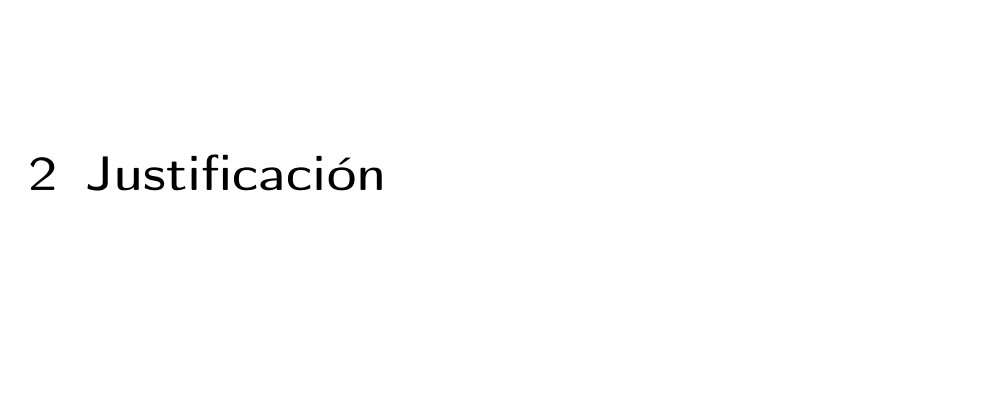
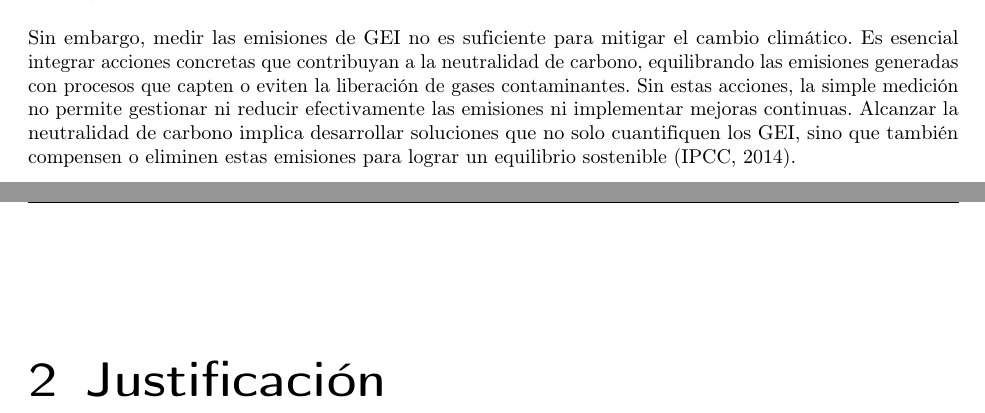
Before and after one commit to asoleal/proyecto-tesis, a LaTeX thesis (0000.tex, which reads Planteamiento.tex): part of page 3 of 8 before the commit and two parts of pages 2 and 3 of 8 after it, the two joined at a grey line, cut at the place of the change, the shorter picture padded with empty space. The pictures show the PDF file 0000.pdf that the author committed with the source.

Commit message:
Cambios en la intro

```diff
--- a/Planteamiento.tex
+++ b/Planteamiento.tex
@@ -2,3 +2,5 @@
 
 La gestión de residuos es un desafío crítico en el contexto del cambio climático y la sostenibilidad ambiental debido a su impacto directo en la generación de gases de efecto invernadero (GEI), como el metano (CH$4$) y el dióxido de carbono (CO$2$) \cite{filonchyk2024greenhouse}
 \parencite{filonchyk2024greenhouse} La gestión de residuos es un desafío crítico en el contexto del cambio climático y la sostenibilidad ambiental debido a su impacto directo en la generación de gases de efecto invernadero (GEI), como el metano (CH$4$) y el dióxido de carbono (CO$2$) (Filonchyk, et al., 2024; Kabange, et al., 2023).   Estos residuos también contribuyen a la contaminación del suelo y el agua, afectando negativamente la biodiversidad y la salud humana (FAO, 2021; IPCC, 2014; Leddin, 2024).  El sector agrícola, responsable de aproximadamente el 24 \% de las emisiones globales de GEI, enfrenta este reto principalmente por prácticas inadecuadas en la gestión de residuos, fermentación entérica y uso excesivo de fertilizantes sintéticos (Smith et al., 2014). Esta situación demanda la implementación de estrategias sostenibles e innovadoras para la correcta valorización de residuos.
+
+Sin embargo, medir las emisiones de GEI no es suficiente para mitigar el cambio climático. Es esencial integrar acciones concretas que contribuyan a la neutralidad de carbono, equilibrando las emisiones generadas con procesos que capten o eviten la liberación de gases contaminantes. Sin estas acciones, la simple medición no permite gestionar ni reducir efectivamente las emisiones ni implementar mejoras continuas. Alcanzar la neutralidad de carbono implica desarrollar soluciones que no solo cuantifiquen los GEI, sino que también compensen o eliminen estas emisiones para lograr un equilibrio sostenible (IPCC, 2014).
```
Also changed, not shown: 0000.pdf, 5 other files.
